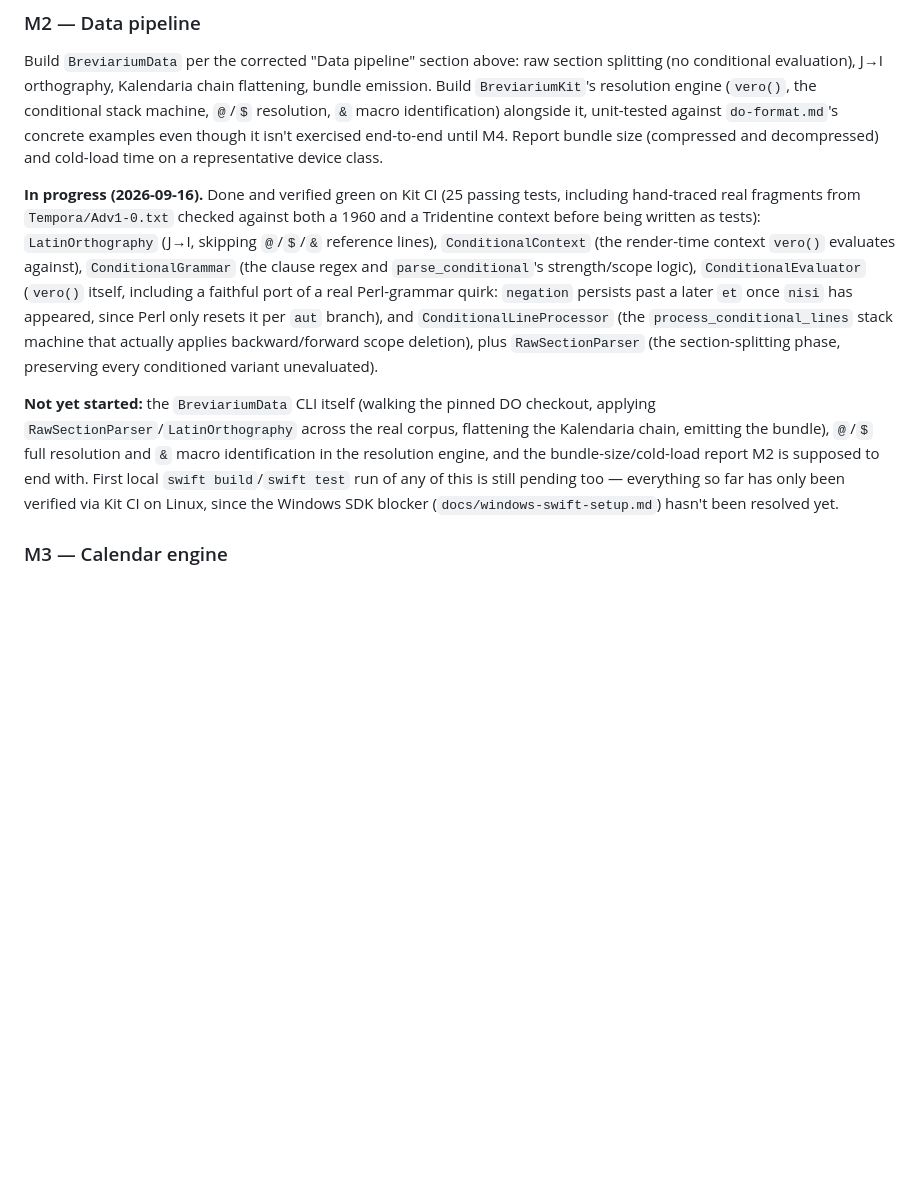
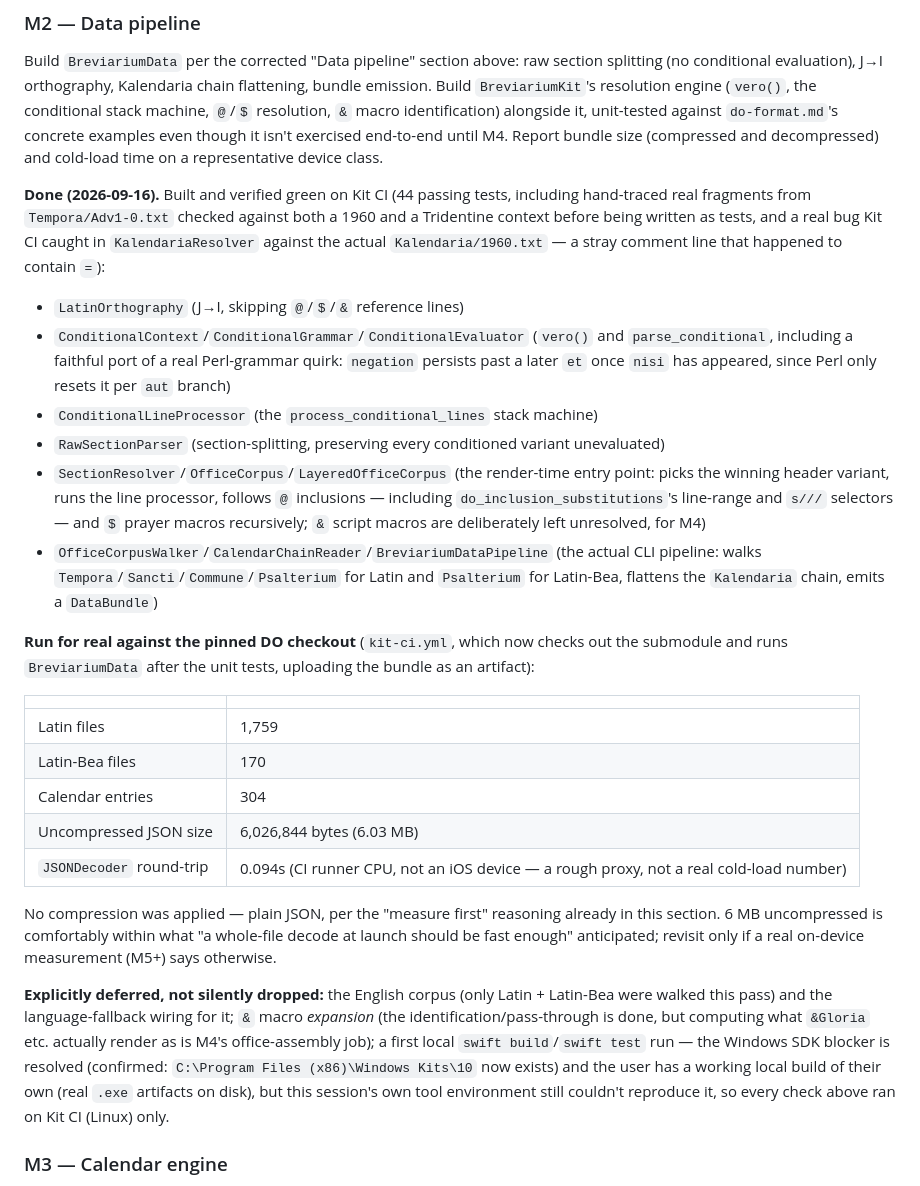
Before and after one commit to ColdFrozenYeti/Breviarium, a Markdown page: docs/PLAN.md, the part around the change. Rendered like a GitHub page; blank space fills up the shorter version.

Commit message:
Record M2 as done, with real numbers from the pinned DO checkout
Co-Authored-By: Claude Opus 5 <noreply@anthropic.com>

```diff
--- a/docs/PLAN.md
+++ b/docs/PLAN.md
@@ -336,25 +336,52 @@ against `do-format.md`'s concrete examples even though it isn't exercised end-to
 until M4. Report bundle size (compressed and decompressed) and cold-load time on a
 representative device class.
 
-**In progress (2026-09-16).** Done and verified green on Kit CI (25 passing tests,
-including hand-traced real fragments from `Tempora/Adv1-0.txt` checked against both a
-1960 and a Tridentine context before being written as tests): `LatinOrthography` (J→I,
-skipping `@`/`$`/`&` reference lines), `ConditionalContext` (the render-time context
-`vero()` evaluates against), `ConditionalGrammar` (the clause regex and
-`parse_conditional`'s strength/scope logic), `ConditionalEvaluator` (`vero()` itself,
-including a faithful port of a real Perl-grammar quirk: `negation` persists past a later
-`et` once `nisi` has appeared, since Perl only resets it per `aut` branch), and
-`ConditionalLineProcessor` (the `process_conditional_lines` stack machine that actually
-applies backward/forward scope deletion), plus `RawSectionParser` (the section-splitting
-phase, preserving every conditioned variant unevaluated).
+**Done (2026-09-16).** Built and verified green on Kit CI (44 passing tests, including
+hand-traced real fragments from `Tempora/Adv1-0.txt` checked against both a 1960 and a
+Tridentine context before being written as tests, and a real bug Kit CI caught in
+`KalendariaResolver` against the actual `Kalendaria/1960.txt` — a stray comment line that
+happened to contain `=`):
 
-**Not yet started:** the `BreviariumData` CLI itself (walking the pinned DO checkout,
-applying `RawSectionParser`/`LatinOrthography` across the real corpus, flattening the
-Kalendaria chain, emitting the bundle), `@`/`$` full resolution and `&` macro
-identification in the resolution engine, and the bundle-size/cold-load report M2 is
-supposed to end with. First local `swift build`/`swift test` run of any of this is still
-pending too — everything so far has only been verified via Kit CI on Linux, since the
-Windows SDK blocker (`docs/windows-swift-setup.md`) hasn't been resolved yet.
+- `LatinOrthography` (J→I, skipping `@`/`$`/`&` reference lines)
+- `ConditionalContext`/`ConditionalGrammar`/`ConditionalEvaluator` (`vero()` and
+  `parse_conditional`, including a faithful port of a real Perl-grammar quirk: `negation`
+  persists past a later `et` once `nisi` has appeared, since Perl only resets it per `aut`
+  branch)
+- `ConditionalLineProcessor` (the `process_conditional_lines` stack machine)
+- `RawSectionParser` (section-splitting, preserving every conditioned variant unevaluated)
+- `SectionResolver`/`OfficeCorpus`/`LayeredOfficeCorpus` (the render-time entry point:
+  picks the winning header variant, runs the line processor, follows `@` inclusions —
+  including `do_inclusion_substitutions`'s line-range and `s///` selectors — and `$`
+  prayer macros recursively; `&` script macros are deliberately left unresolved, for M4)
+- `OfficeCorpusWalker`/`CalendarChainReader`/`BreviariumDataPipeline` (the actual CLI
+  pipeline: walks `Tempora`/`Sancti`/`Commune`/`Psalterium` for Latin and `Psalterium`
+  for Latin-Bea, flattens the `Kalendaria` chain, emits a `DataBundle`)
+
+**Run for real against the pinned DO checkout** (`kit-ci.yml`, which now checks out the
+submodule and runs `BreviariumData` after the unit tests, uploading the bundle as an
+artifact):
+
+| | |
+|---|---|
+| Latin files | 1,759 |
+| Latin-Bea files | 170 |
+| Calendar entries | 304 |
+| Uncompressed JSON size | 6,026,844 bytes (6.03 MB) |
+| `JSONDecoder` round-trip | 0.094s (CI runner CPU, not an iOS device — a rough proxy, not a real cold-load number) |
+
+No compression was applied — plain JSON, per the "measure first" reasoning already in
+this section. 6 MB uncompressed is comfortably within what "a whole-file decode at
+launch should be fast enough" anticipated; revisit only if a real on-device measurement
+(M5+) says otherwise.
+
+**Explicitly deferred, not silently dropped:** the English corpus (only Latin +
+Latin-Bea were walked this pass) and the language-fallback wiring for it; `&` macro
+*expansion* (the identification/pass-through is done, but computing what `&Gloria` etc.
+actually render as is M4's office-assembly job); a first local `swift build`/`swift test`
+run — the Windows SDK blocker is resolved (confirmed: `C:\Program Files (x86)\Windows
+Kits\10` now exists) and the user has a working local build of their own (real `.exe`
+artifacts on disk), but this session's own tool environment still couldn't reproduce it,
+so every check above ran on Kit CI (Linux) only.
 
 ### M3 — Calendar engine
 
```
